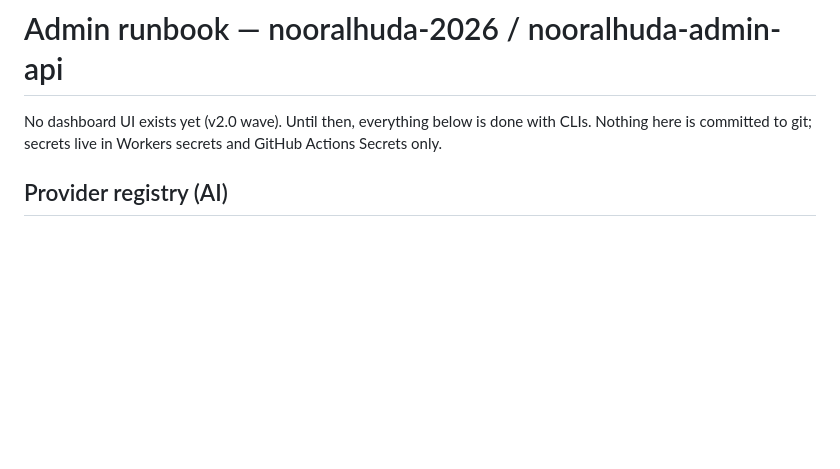
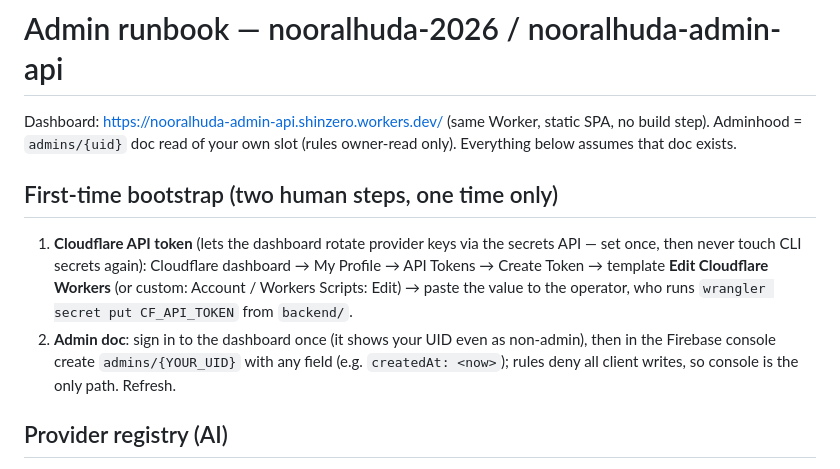
Before and after one commit to shinzero-code-test/Noor-Al-Huda, a Markdown page: backend/ADMIN.md, the part around the change. GitHub-like rendering; blank space fills up the shorter version.

Commit message:
admin dashboard runbook: bootstrap + UI-first registry

```diff
--- a/backend/ADMIN.md
+++ b/backend/ADMIN.md
@@ -1,8 +1,21 @@
 # Admin runbook — nooralhuda-2026 / nooralhuda-admin-api
 
-No dashboard UI exists yet (v2.0 wave). Until then, everything below is done
-with CLIs. Nothing here is committed to git; secrets live in Workers secrets
-and GitHub Actions Secrets only.
+Dashboard: https://nooralhuda-admin-api.shinzero.workers.dev/ (same Worker,
+static SPA, no build step). Adminhood = `admins/{uid}` doc read of your own
+slot (rules owner-read only). Everything below assumes that doc exists.
+
+## First-time bootstrap (two human steps, one time only)
+
+1. **Cloudflare API token** (lets the dashboard rotate provider keys via the
+   secrets API — set once, then never touch CLI secrets again):
+   Cloudflare dashboard → My Profile → API Tokens → Create Token →
+   template **Edit Cloudflare Workers** (or custom: Account / Workers
+   Scripts: Edit) → paste the value to the operator, who runs
+   `wrangler secret put CF_API_TOKEN` from `backend/`.
+2. **Admin doc**: sign in to the dashboard once (it shows your UID even as
+   non-admin), then in the Firebase console create
+   `admins/{YOUR_UID}` with any field (e.g. `createdAt: <now>`);
+   rules deny all client writes, so console is the only path. Refresh.
 
 ## Provider registry (AI)
 
```
